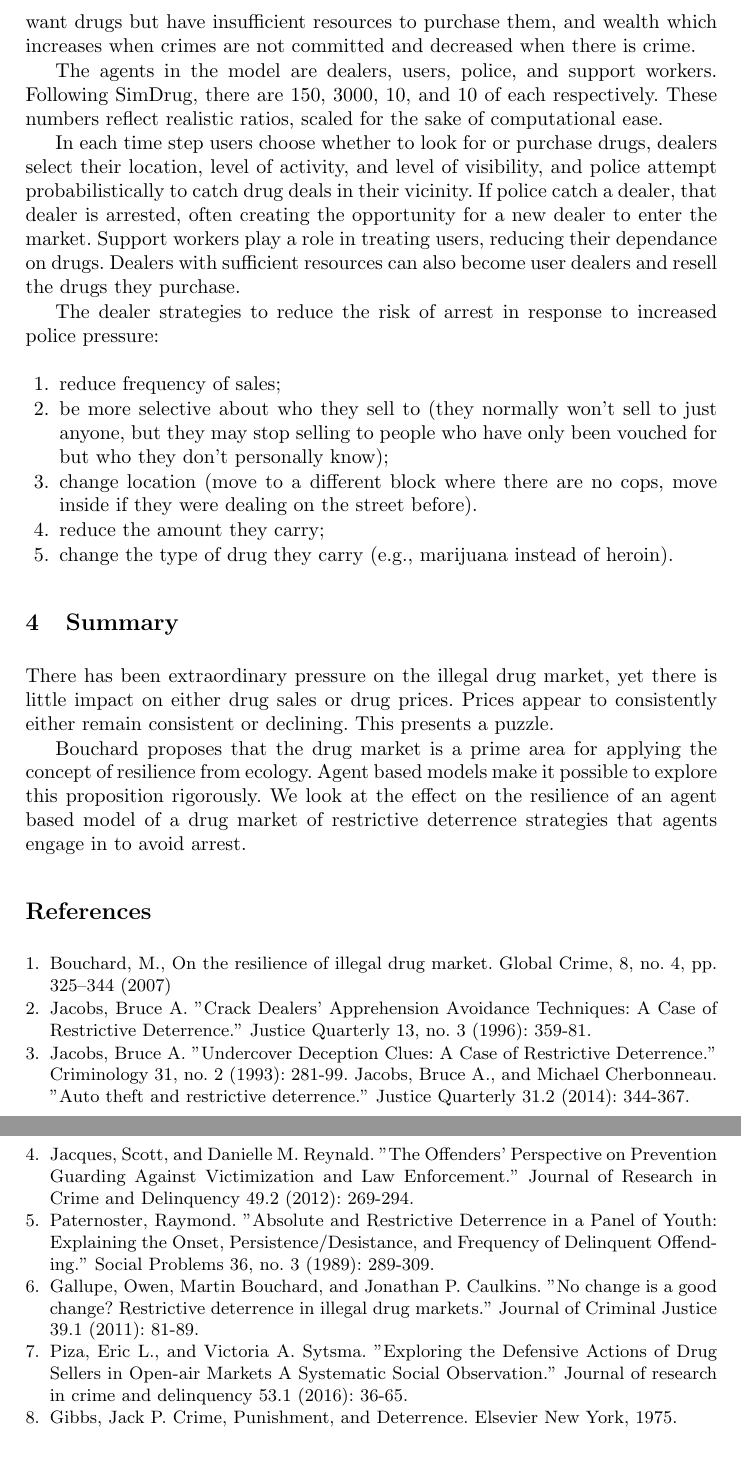
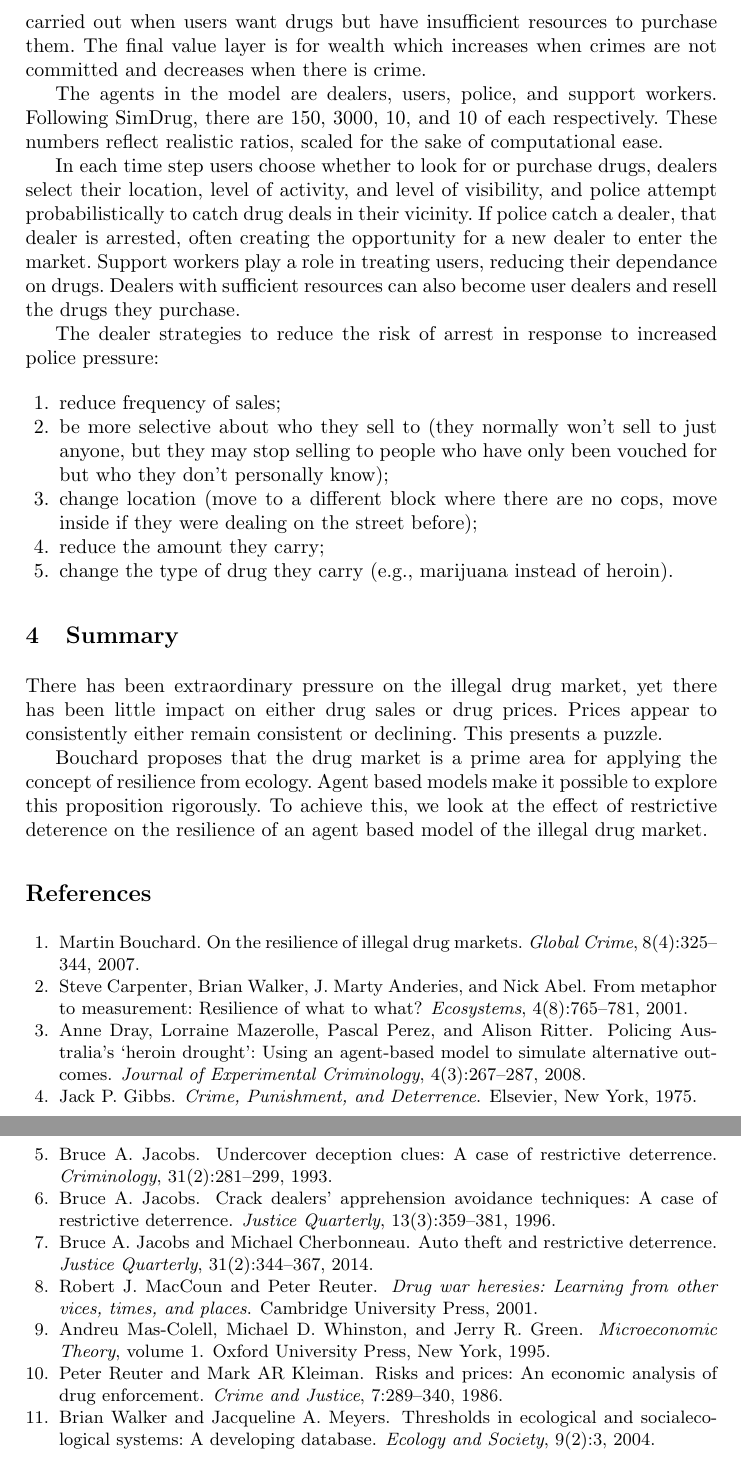
Before and after one commit to bruzen/SSC_2016_Restrictive_Deterrence, a LaTeX paper (drugagent_ssc_2016.tex): two parts of pages 3 and 4 of 4, joined at a grey line, cut so that both start at the same text. Compiled offline with pdfLaTeX.

Commit message:
Add Kirsten's edits for first submitted version

```diff
--- a/drugagent_ssc_2016.tex
+++ b/drugagent_ssc_2016.tex
@@ -115,7 +116,7 @@ To make the model as closely comparable to existing work as possible, the design
 
 % Owen: citation for SimDrug.
 
-Following SimDrug, we model illegal heroin markets in Melbourne, Australia. Our model from 1999 to 2001. Each time period corresponded to one day, and the model ran for three years. The spatial structure of the model was replicated with a 50 x 50 grid in which each grid element represents a city block. There are a set of value layers attached to each grid element recording features of interest. These include the openness of the cell to drug trade. This level of openness increases with trade, as well as crime, where crimes are carried out when users want drugs but have insufficient resources to purchase them, and wealth which increases when crimes are not committed and decreased when there is crime.
+Following SimDrug, we model illegal heroin markets in Melbourne, Australia from 1999 to 2001. Each time step in the model correspondeds to one day, and the model runs for three years. As in SimDrug, the spatial structure of the model is a 50 x 50 grid in which each grid element represents one city block. There are a set of value layers attached to each grid element recording features of interest. These include the openness of the cell to drug trade. This level of openness increases with trade. There is also a value layer for crime, where crimes are carried out when users want drugs but have insufficient resources to purchase them. The final value layer is for wealth which increases when crimes are not committed and decreases when there is crime.
 
 The agents in the model are dealers, users, police, and support workers. Following SimDrug, there are 150, 3000, 10, and 10 of each respectively. These numbers reflect realistic ratios, scaled for the sake of computational ease.
 
@@ -137,7 +138,7 @@ The dealer strategies to reduce the risk of arrest in response to increased poli
 \begin{enumerate}
    \item reduce frequency of sales;
    \item  be more selective about who they sell to (they normally won't sell to just anyone, but they may stop selling to people who have only been vouched for but who they don't personally know);
-   \item change location (move to a different block where there are no cops, move inside if they were dealing on the street before).
+   \item change location (move to a different block where there are no cops, move inside if they were dealing on the street before);
    \item reduce the amount they carry;
   \item change the type of drug they carry (e.g., marijuana instead of heroin).
 \end{enumerate}
@@ -182,32 +183,15 @@ The dealer strategies to reduce the risk of arrest in response to increased poli
 
 \section{Summary}
 
-There has been extraordinary pressure on the illegal drug market, yet there is
-little impact on either drug sales or drug prices. Prices appear to consistently either remain consistent or declining. This presents a puzzle.
+There has been extraordinary pressure on the illegal drug market, yet there has been little impact on either drug sales or drug prices. Prices appear to consistently either remain consistent or declining. This presents a puzzle.
 
-Bouchard proposes that the drug market is a prime area for applying the concept of resilience from ecology. Agent based models make it possible to explore this proposition rigorously. We look at the effect on the resilience of an agent based model of a drug market of restrictive deterrence strategies that agents engage in to avoid arrest.
+Bouchard proposes that the drug market is a prime area for applying the concept of resilience from ecology. Agent based models make it possible to explore this proposition rigorously. To achieve this, we look at the effect of restrictive deterence on the resilience of an agent based model of the illegal drug market.
+
+\bibliography{references}{}
+\bibliographystyle{plain}
 
 
-\begin{thebibliography}{4}
-
-
-\bibitem{jour} Bouchard, M., On the resilience of illegal drug market. Global Crime, 8, no. 4, pp. 325--344 (2007)
-
-\bibitem{j} Jacobs, Bruce A. "Crack Dealers' Apprehension Avoidance Techniques: A Case of Restrictive Deterrence." Justice Quarterly 13, no. 3 (1996): 359-81.
-
-\bibitem{j} Jacobs, Bruce A. "Undercover Deception Clues: A Case of Restrictive Deterrence." Criminology 31, no. 2 (1993): 281-99.
-Jacobs, Bruce A., and Michael Cherbonneau. "Auto theft and restrictive deterrence." Justice Quarterly 31.2 (2014): 344-367.
-
-\bibitem{j} Jacques, Scott, and Danielle M. Reynald. "The Offenders’ Perspective on Prevention Guarding Against Victimization and Law Enforcement." Journal of Research in Crime and Delinquency 49.2 (2012): 269-294.
-
-\bibitem{j} Paternoster, Raymond. "Absolute and Restrictive Deterrence in a Panel of Youth: Explaining the Onset, Persistence/Desistance, and Frequency of Delinquent Offending." Social Problems 36, no. 3 (1989): 289-309.
-
-\bibitem{j} Gallupe, Owen, Martin Bouchard, and Jonathan P. Caulkins. "No change is a good change? Restrictive deterrence in illegal drug markets." Journal of Criminal Justice 39.1 (2011): 81-89.
-
-\bibitem{j} Piza, Eric L., and Victoria A. Sytsma. "Exploring the Defensive Actions of Drug Sellers in Open-air Markets A Systematic Social Observation." Journal of research in crime and delinquency 53.1 (2016): 36-65.
-
-\bibitem{j} Gibbs, Jack P. Crime, Punishment, and Deterrence. Elsevier New York, 1975.
-
-\end{thebibliography}
+%\begin{thebibliography}{4}
+%\end{thebibliography}
 
 \end{document}
```
Also changed, not shown: drugagent_ssc_2016.tex (29 more changed lines).
